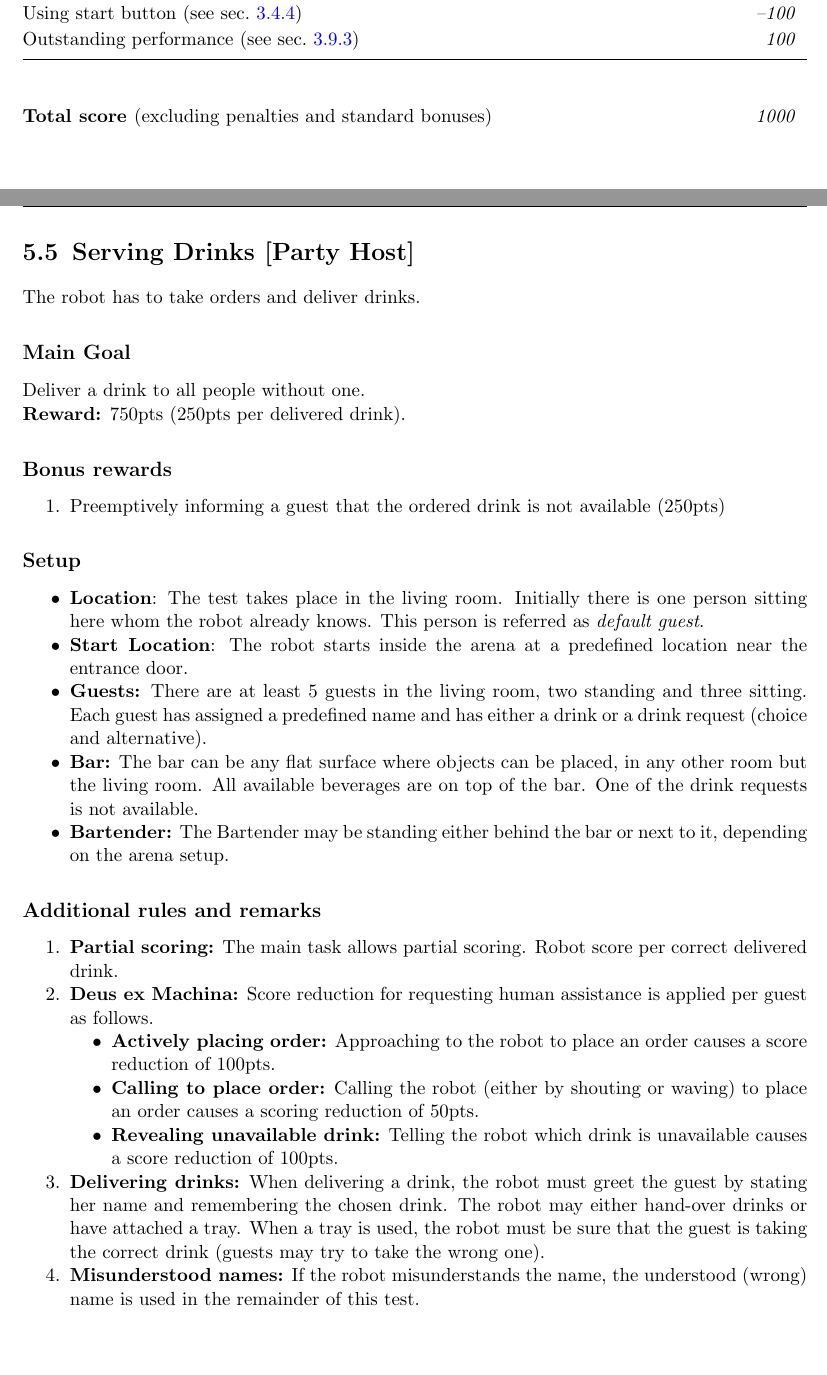
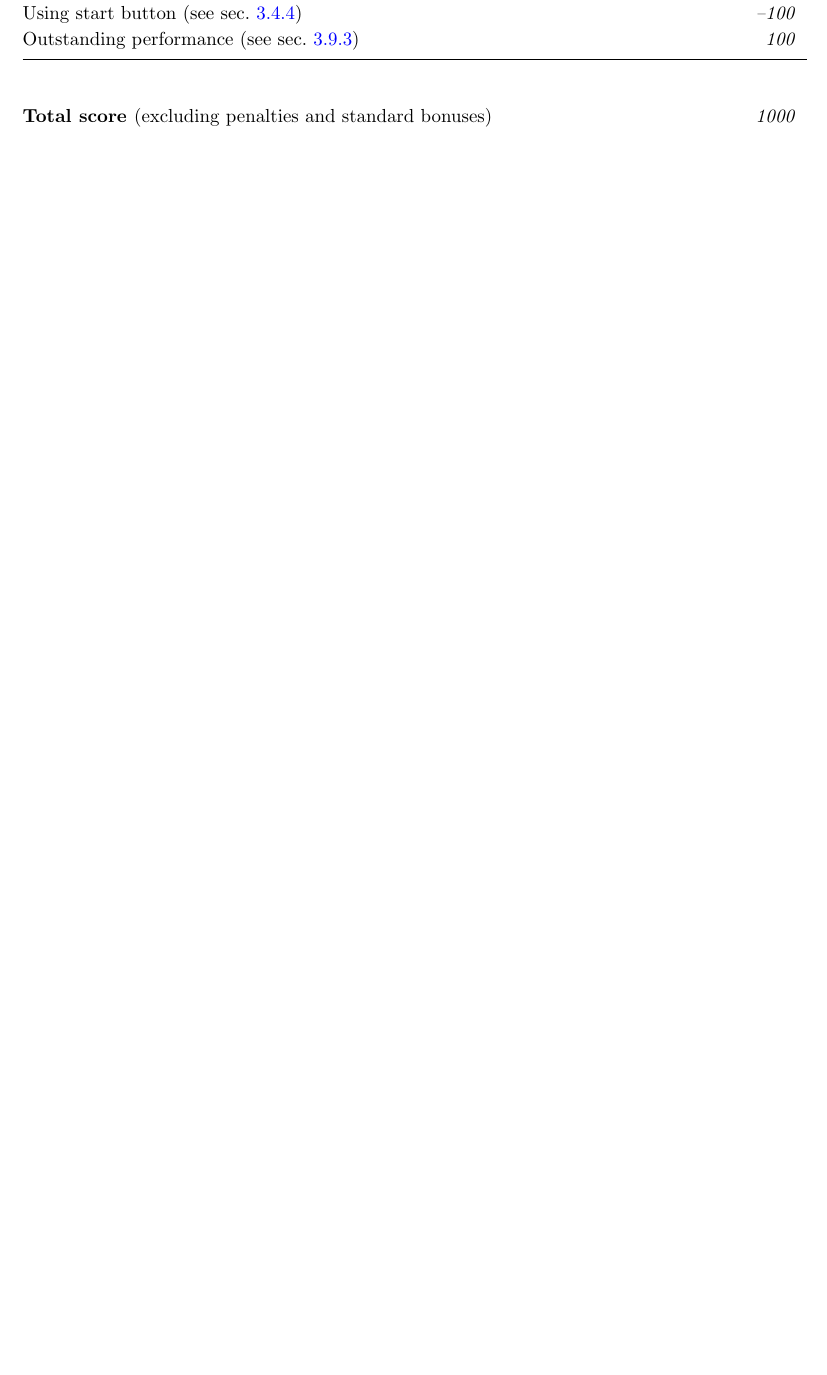
Before and after one commit to RoboCupAtHome/RuleBook, a LaTeX thesis (Rulebook.tex, which reads tasks/ServingDrinks.tex): two parts of pages 54 and 55 of 76 before the commit and part of page 54 of 74 after it, the two joined at a grey line, cut so that both start at the same text, the shorter picture padded with empty space. Compiled offline with pdfLaTeX.

Commit message:
REMOVE: Serving Drinks (#698)
* Update stage TOCs
* Remove Serving Drinks task
* Remove Serving Drinks scoresheet

For more information see:
<https://github.com/RoboCupAtHome/RuleBook/issues/685> <https://github.com/RoboCupAtHome/RuleBook/issues/694>

```diff
--- a/tasks/ServingDrinks.tex
+++ /dev/null
@@ -1,57 +0,0 @@
-\section{Serving Drinks [Party Host]}
-\label{test:serving-drinks}
-The robot has to take orders and deliver drinks.
-
-% \subsection*{Focus}
-
-% This test focuses on human detection and recognition, safe navigation and human-robot interaction with unknown people.
-
-\subsection*{Main Goal}
-Deliver a drink to all people without one.
-
-\noindent\textbf{Reward:} 750pts (250pts per delivered drink).
-
-\subsection*{Bonus rewards}
-\begin{enumerate}[nosep]
-	\item Preemptively informing a guest that the ordered drink is not available (250pts)
-\end{enumerate}
-
-\subsection*{Setup}
-\begin{itemize}
-	\item \textbf{Location}: The test takes place in the living room.
-	Initially there is one person sitting here whom the robot already knows.
-	This person is referred as \emph{default guest}.
-
-	\item \textbf{Start Location}: The robot starts inside the arena at a predefined location near the entrance door.
-
-	\item \textbf{Guests:} There are at least 5 guests in the living room, two standing and three sitting.
-	Each guest has assigned a predefined name and has either a drink or a drink request (choice and alternative).
-
-	\item \textbf{Bar:} The bar can be any flat surface where objects can be placed, in any other room but the living room.
-	All available beverages are on top of the bar.
-	One of the drink requests is not available.
-
-	\item \textbf{Bartender:} The Bartender may be standing either behind the bar or next to it, depending on the arena setup.
-\end{itemize}
-
-
-
-\subsection*{Additional rules and remarks}
-\begin{enumerate}
-	\item \textbf{Partial scoring:} The main task allows partial scoring.
-	Robot score per correct delivered drink.
-
-	\item \textbf{Deus ex Machina:} Score reduction for requesting human assistance is applied per guest as follows.
-	\begin{itemize}[nosep]
-		\item \textbf{Actively placing order:} Approaching to the robot to place an order causes a score reduction of 100pts.
-
-		\item \textbf{Calling to place order:} Calling the robot (either by shouting or waving) to place an order causes a scoring reduction of 50pts.
-
-		\item \textbf{Revealing unavailable drink:} Telling the robot which drink is unavailable causes a score reduction of 100pts.
-	\end{itemize}
-
-	\item \textbf{Delivering drinks:} When delivering a drink, the robot must greet the guest by stating her name and remembering the chosen drink.
-	The robot may either hand-over drinks or have attached a tray.
-	When a tray is used, the robot must be sure that the guest is taking the correct drink (guests may try to take the wrong one).
-
-	\item \textbf{Misunderstood names:} If the robot misunderstands the name, the understood (wrong) name is used in the remainder of this test.
```
Also changed, not shown: Rulebook.tex (+0 -3 lines), score_sheets.tex (+0 -5 lines), scoresheets/ServingDrinks.tex (deleted, +0 -20 lines), tasks/ServingDrinks.tex (28 more changed lines).
